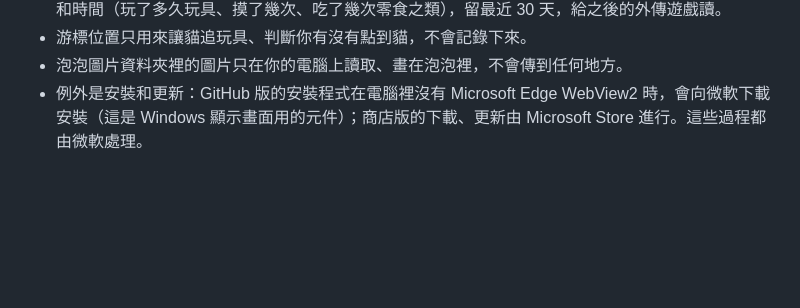
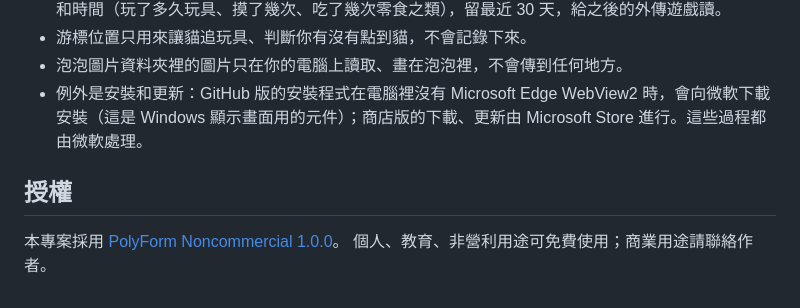
Before and after one commit to chyhhwen/Yarncat, a Markdown page: README.md, the part around the change. Rendered like a GitHub page; blank space fills up the shorter version.

Commit message:
Add licensing section to README
Added licensing information for the project.

```diff
--- a/README.md
+++ b/README.md
@@ -156,3 +156,8 @@ npm run tauri dev
 - 游標位置只用來讓貓追玩具、判斷你有沒有點到貓，不會記錄下來。
 - 泡泡圖片資料夾裡的圖片只在你的電腦上讀取、畫在泡泡裡，不會傳到任何地方。
 - 例外是安裝和更新：GitHub 版的安裝程式在電腦裡沒有 Microsoft Edge WebView2 時，會向微軟下載安裝（這是 Windows 顯示畫面用的元件）；商店版的下載、更新由 Microsoft Store 進行。這些過程都由微軟處理。
+
+## 授權
+
+本專案採用 [PolyForm Noncommercial 1.0.0](LICENSE.md)。
+個人、教育、非營利用途可免費使用；商業用途請聯絡作者。
```
